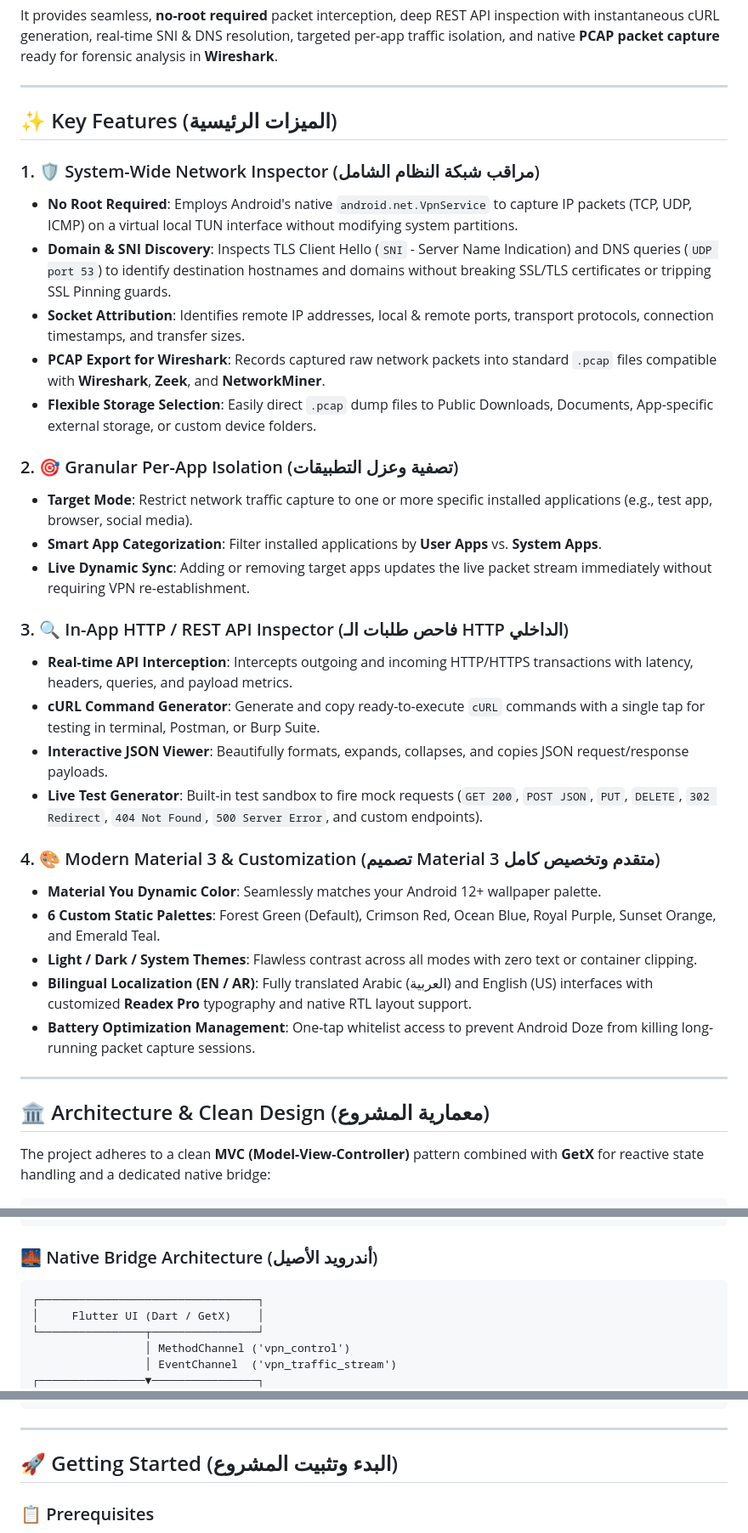
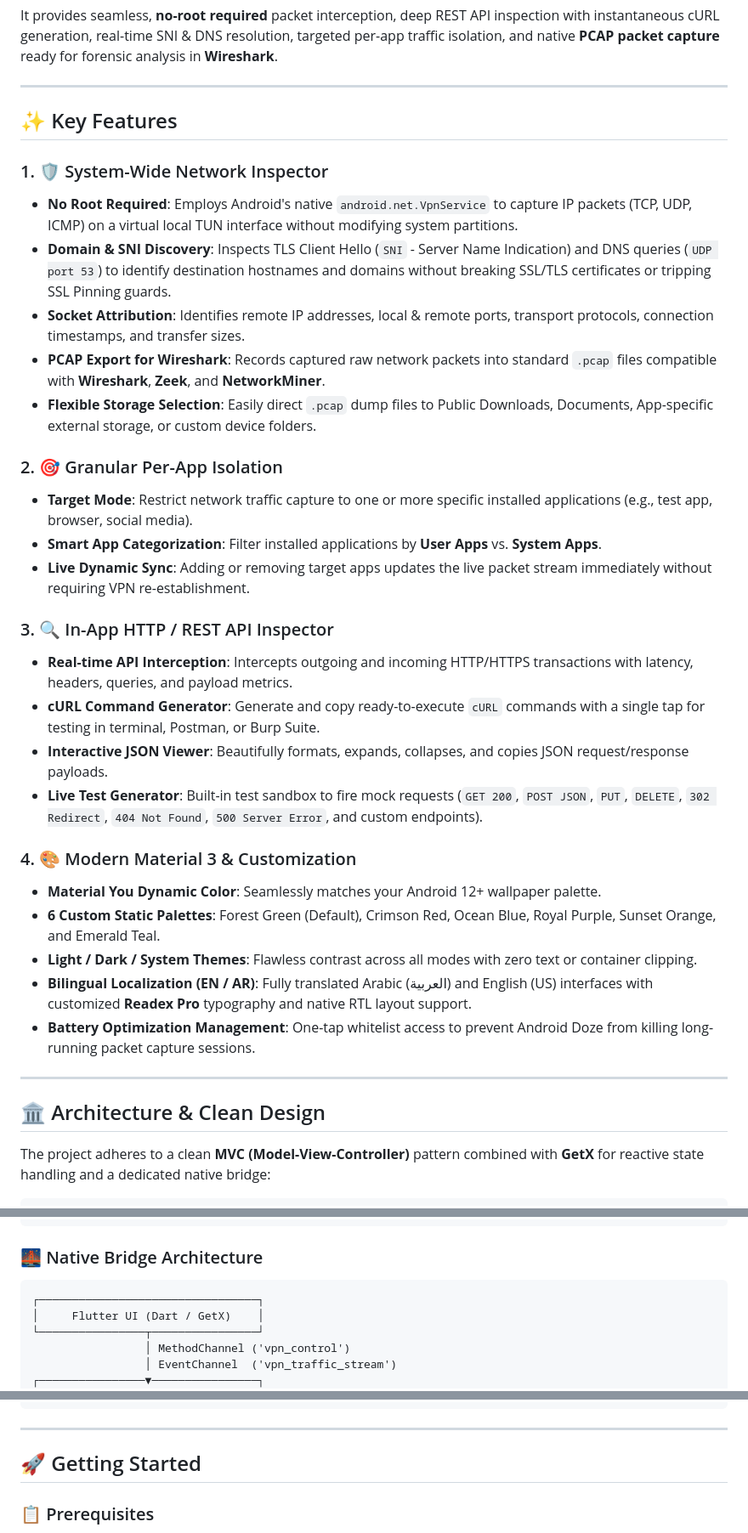
Before and after one commit to abdalmalek2000/traffic_tracker_app, a Markdown page: README.md, 3 parts joined by grey strips. Shown at 85% size. Drawn GitHub-style.

Commit message:
Update README.md
update informations in readme.md

````diff
--- a/README.md
+++ b/README.md
@@ -32,27 +32,27 @@ It provides seamless, **no-root required** packet interception, deep REST API in
 
 ---
 
-## ✨ Key Features (الميزات الرئيسية)
+## ✨ Key Features
 
-### 1. 🛡️ System-Wide Network Inspector (مراقب شبكة النظام الشامل)
+### 1. 🛡️ System-Wide Network Inspector
 * **No Root Required**: Employs Android's native `android.net.VpnService` to capture IP packets (TCP, UDP, ICMP) on a virtual local TUN interface without modifying system partitions.
 * **Domain & SNI Discovery**: Inspects TLS Client Hello (`SNI` - Server Name Indication) and DNS queries (`UDP port 53`) to identify destination hostnames and domains without breaking SSL/TLS certificates or tripping SSL Pinning guards.
 * **Socket Attribution**: Identifies remote IP addresses, local & remote ports, transport protocols, connection timestamps, and transfer sizes.
 * **PCAP Export for Wireshark**: Records captured raw network packets into standard `.pcap` files compatible with **Wireshark**, **Zeek**, and **NetworkMiner**.
 * **Flexible Storage Selection**: Easily direct `.pcap` dump files to Public Downloads, Documents, App-specific external storage, or custom device folders.
 
-### 2. 🎯 Granular Per-App Isolation (تصفية وعزل التطبيقات)
+### 2. 🎯 Granular Per-App Isolation
 * **Target Mode**: Restrict network traffic capture to one or more specific installed applications (e.g., test app, browser, social media).
 * **Smart App Categorization**: Filter installed applications by **User Apps** vs. **System Apps**.
 * **Live Dynamic Sync**: Adding or removing target apps updates the live packet stream immediately without requiring VPN re-establishment.
 
-### 3. 🔍 In-App HTTP / REST API Inspector (فاحص طلبات الـ HTTP الداخلي)
+### 3. 🔍 In-App HTTP / REST API Inspector
 * **Real-time API Interception**: Intercepts outgoing and incoming HTTP/HTTPS transactions with latency, headers, queries, and payload metrics.
 * **cURL Command Generator**: Generate and copy ready-to-execute `cURL` commands with a single tap for testing in terminal, Postman, or Burp Suite.
 * **Interactive JSON Viewer**: Beautifully formats, expands, collapses, and copies JSON request/response payloads.
 * **Live Test Generator**: Built-in test sandbox to fire mock requests (`GET 200`, `POST JSON`, `PUT`, `DELETE`, `302 Redirect`, `404 Not Found`, `500 Server Error`, and custom endpoints).
 
-### 4. 🎨 Modern Material 3 & Customization (تصميم Material 3 متقدم وتخصيص كامل)
+### 4. 🎨 Modern Material 3 & Customization
 * **Material You Dynamic Color**: Seamlessly matches your Android 12+ wallpaper palette.
 * **6 Custom Static Palettes**: Forest Green (Default), Crimson Red, Ocean Blue, Royal Purple, Sunset Orange, and Emerald Teal.
 * **Light / Dark / System Themes**: Flawless contrast across all modes with zero text or container clipping.
@@ -61,7 +61,7 @@ It provides seamless, **no-root required** packet interception, deep REST API in
 
 ---
 
-## 🏛️ Architecture & Clean Design (معمارية المشروع)
+## 🏛️ Architecture & Clean Design
 
 The project adheres to a clean **MVC (Model-View-Controller)** pattern combined with **GetX** for reactive state handling and a dedicated native bridge:
 
@@ -101,7 +101,7 @@ lib/
     └── widgets/                   # Reusable components (e.g., JsonViewer)
 ```
 
-### 🌉 Native Bridge Architecture (أندرويد الأصيل)
+### 🌉 Native Bridge Architecture
 
 ```
 ┌─────────────────────────────────┐
@@ -123,7 +123,7 @@ lib/
 
 ---
 
-## 🚀 Getting Started (البدء وتثبيت المشروع)
+## 🚀 Getting Started
 
 ### 📋 Prerequisites
 * [Flutter SDK](https://docs.flutter.dev/get-started/install) (`^3.12.0` or later)
````
Also changed, not shown: other parts of README.md (+5 -5 lines).
